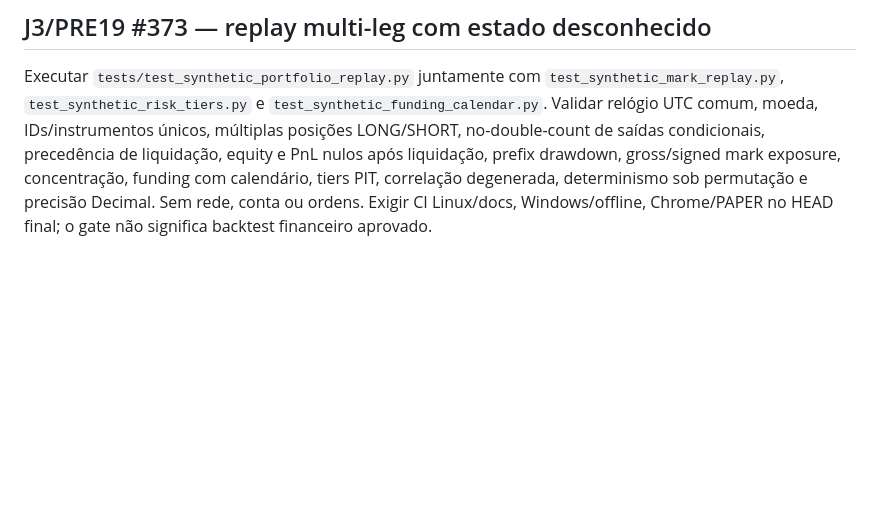
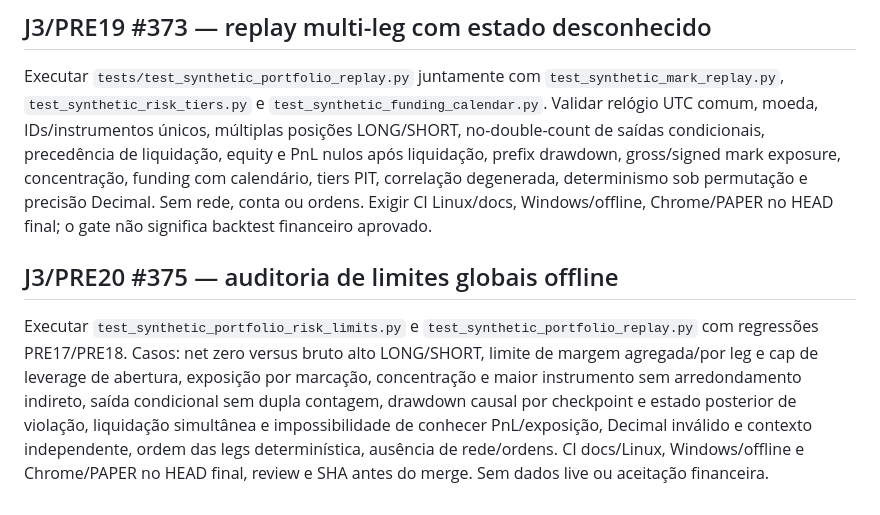
Before and after one commit to leandrosilveiradepaula/crypto-intelligence-agent, a Markdown page: docs/VALIDATION_PLAN.md, the part around the change. Drawn GitHub-style; blank space fills up the shorter version.

Commit message:
J3 #375: sync decision, validation and operational state in docs/VALIDATION_PLAN.md

```diff
--- a/docs/VALIDATION_PLAN.md
+++ b/docs/VALIDATION_PLAN.md
@@ -702,3 +702,8 @@ Executar `tests/test_synthetic_funding_calendar.py` junto de `test_synthetic_mar
 ## J3/PRE19 #373 — replay multi-leg com estado desconhecido
 
 Executar `tests/test_synthetic_portfolio_replay.py` juntamente com `test_synthetic_mark_replay.py`, `test_synthetic_risk_tiers.py` e `test_synthetic_funding_calendar.py`. Validar relógio UTC comum, moeda, IDs/instrumentos únicos, múltiplas posições LONG/SHORT, no-double-count de saídas condicionais, precedência de liquidação, equity e PnL nulos após liquidação, prefix drawdown, gross/signed mark exposure, concentração, funding com calendário, tiers PIT, correlação degenerada, determinismo sob permutação e precisão Decimal. Sem rede, conta ou ordens. Exigir CI Linux/docs, Windows/offline, Chrome/PAPER no HEAD final; o gate não significa backtest financeiro aprovado.
+
+
+## J3/PRE20 #375 — auditoria de limites globais offline
+
+Executar `test_synthetic_portfolio_risk_limits.py` e `test_synthetic_portfolio_replay.py` com regressões PRE17/PRE18. Casos: net zero versus bruto alto LONG/SHORT, limite de margem agregada/por leg e cap de leverage de abertura, exposição por marcação, concentração e maior instrumento sem arredondamento indireto, saída condicional sem dupla contagem, drawdown causal por checkpoint e estado posterior de violação, liquidação simultânea e impossibilidade de conhecer PnL/exposição, Decimal inválido e contexto independente, ordem das legs determinística, ausência de rede/ordens. CI docs/Linux, Windows/offline e Chrome/PAPER no HEAD final, review e SHA antes do merge. Sem dados live ou aceitação financeira.
```
